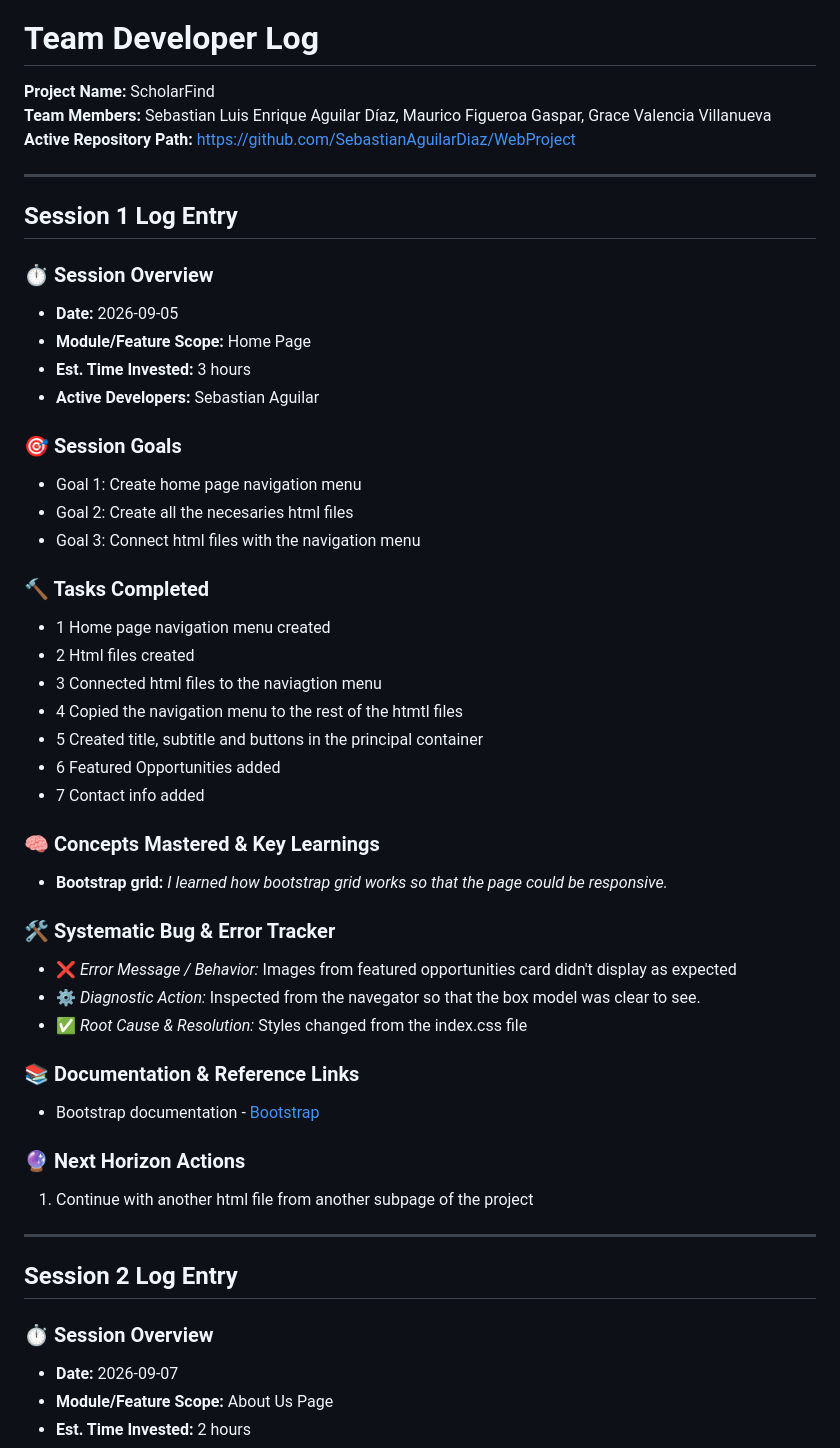
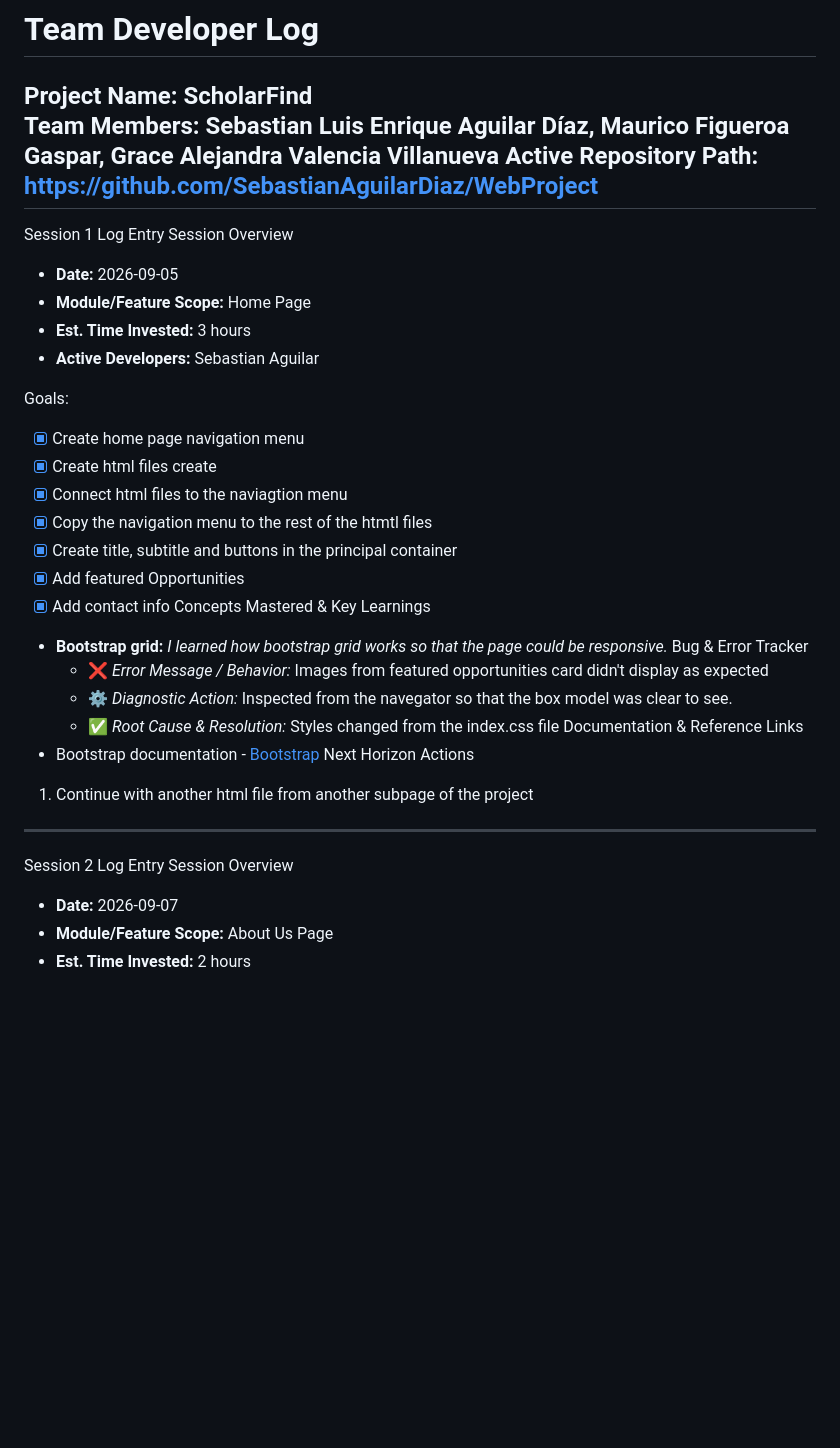
Before and after one commit to SebastianAguilarDiaz/WebProject, a Markdown page: DEV_LOG.md, the part around one of its changes. GitHub-like rendering; blank space fills up the shorter version.

```diff
--- a/DEV_LOG.md
+++ b/DEV_LOG.md
@@ -1,52 +1,40 @@
 # Team Developer Log
 
 **Project Name:** ScholarFind
-**Team Members:** Sebastian Luis Enrique Aguilar Díaz, Maurico Figueroa Gaspar, Grace Valencia Villanueva
+**Team Members:** Sebastian Luis Enrique Aguilar Díaz, Maurico Figueroa Gaspar, Grace Alejandra Valencia Villanueva
 **Active Repository Path:** https://github.com/SebastianAguilarDiaz/WebProject
+---
+Session 1 Log Entry
+Session Overview
 
----
-## Session 1 Log Entry
-
-### ⏱️ Session Overview
 * **Date:** 2026-09-05
 * **Module/Feature Scope:** Home Page
 * **Est. Time Invested:** 3 hours
 * **Active Developers:** Sebastian Aguilar
 
-### 🎯 Session Goals
-- Goal 1: Create home page navigation menu
-- Goal 2: Create all the necesaries html files
-- Goal 3: Connect html files with the navigation menu
-
-### 🔨 Tasks Completed
-* 1 Home page navigation menu created
-* 2 Html files created
-* 3 Connected html files to the naviagtion menu
-* 4 Copied the navigation menu to the rest of the htmtl files
-* 5 Created title, subtitle and buttons in the principal container
-* 6 Featured Opportunities added
-* 7 Contact info added
-
-
-### 🧠 Concepts Mastered & Key Learnings
+Goals:
+* [x] Create home page navigation menu
+* [x] Create html files create
+* [x] Connect html files to the naviagtion menu
+* [x] Copy the navigation menu to the rest of the htmtl files
+* [x] Create title, subtitle and buttons in the principal container
+* [x] Add featured Opportunities
+* [x] Add contact info
+Concepts Mastered & Key Learnings
 * **Bootstrap grid:** *I learned how bootstrap grid works so that the page could be responsive.*
-
-### 🛠️ Systematic Bug & Error Tracker
+Bug & Error Tracker
   * ❌ *Error Message / Behavior:* Images from featured opportunities card didn't display as expected
   * ⚙️ *Diagnostic Action:* Inspected from the navegator so that the box model was clear to see.
   * ✅ *Root Cause & Resolution:* Styles changed from the index.css file
-
-
-### 📚 Documentation & Reference Links
+Documentation & Reference Links
 * Bootstrap documentation - [Bootstrap](https://getbootstrap.com/)
-
-### 🔮 Next Horizon Actions
+Next Horizon Actions
 1. Continue with another html file from another subpage of the project
 
 ---
-## Session 2 Log Entry
+Session 2 Log Entry
+Session Overview
 
-### ⏱️ Session Overview
 * **Date:** 2026-09-07
 * **Module/Feature Scope:** About Us Page
 * **Est. Time Invested:** 2 hours
```
Also changed, not shown: other parts of DEV_LOG.md (+25 -44 lines).
